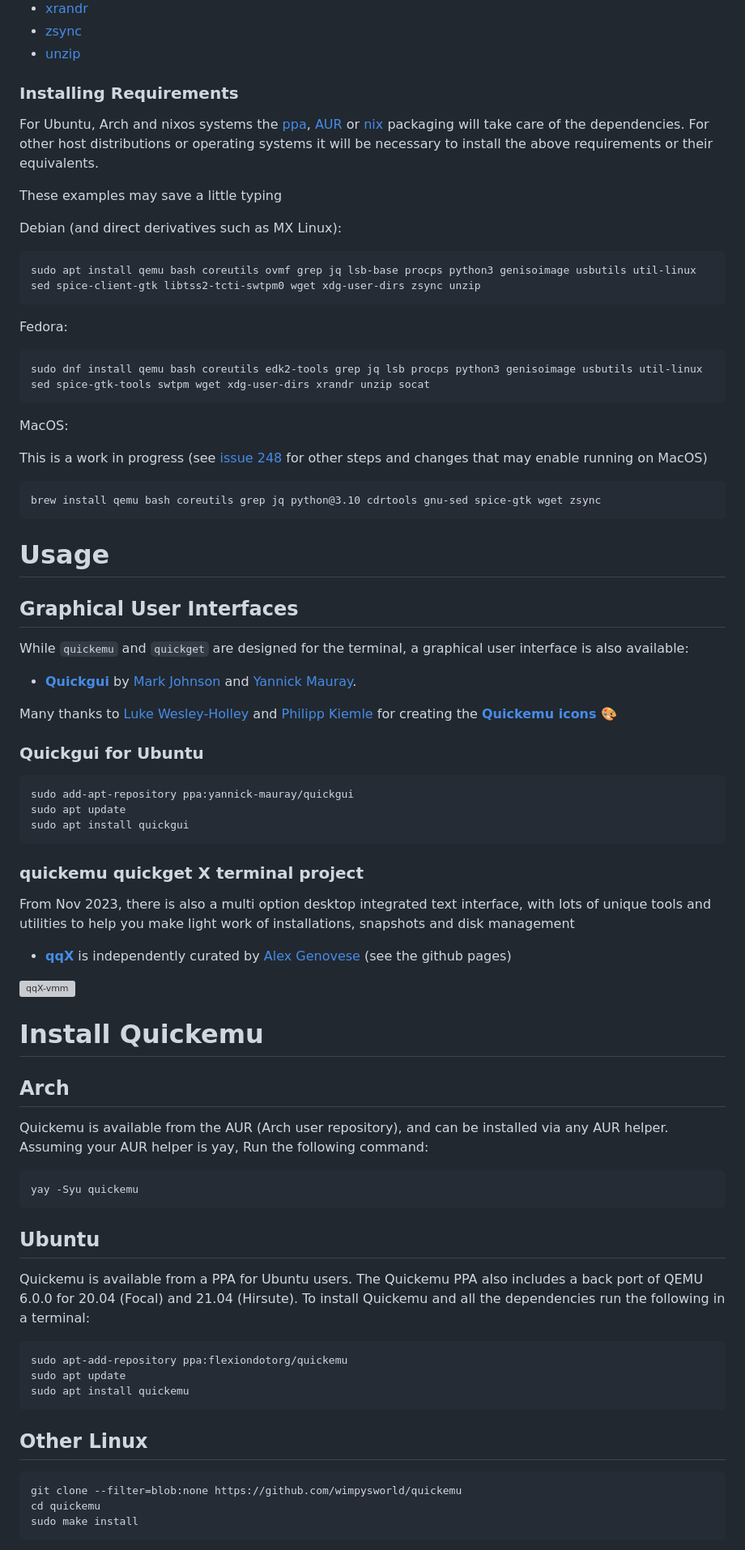
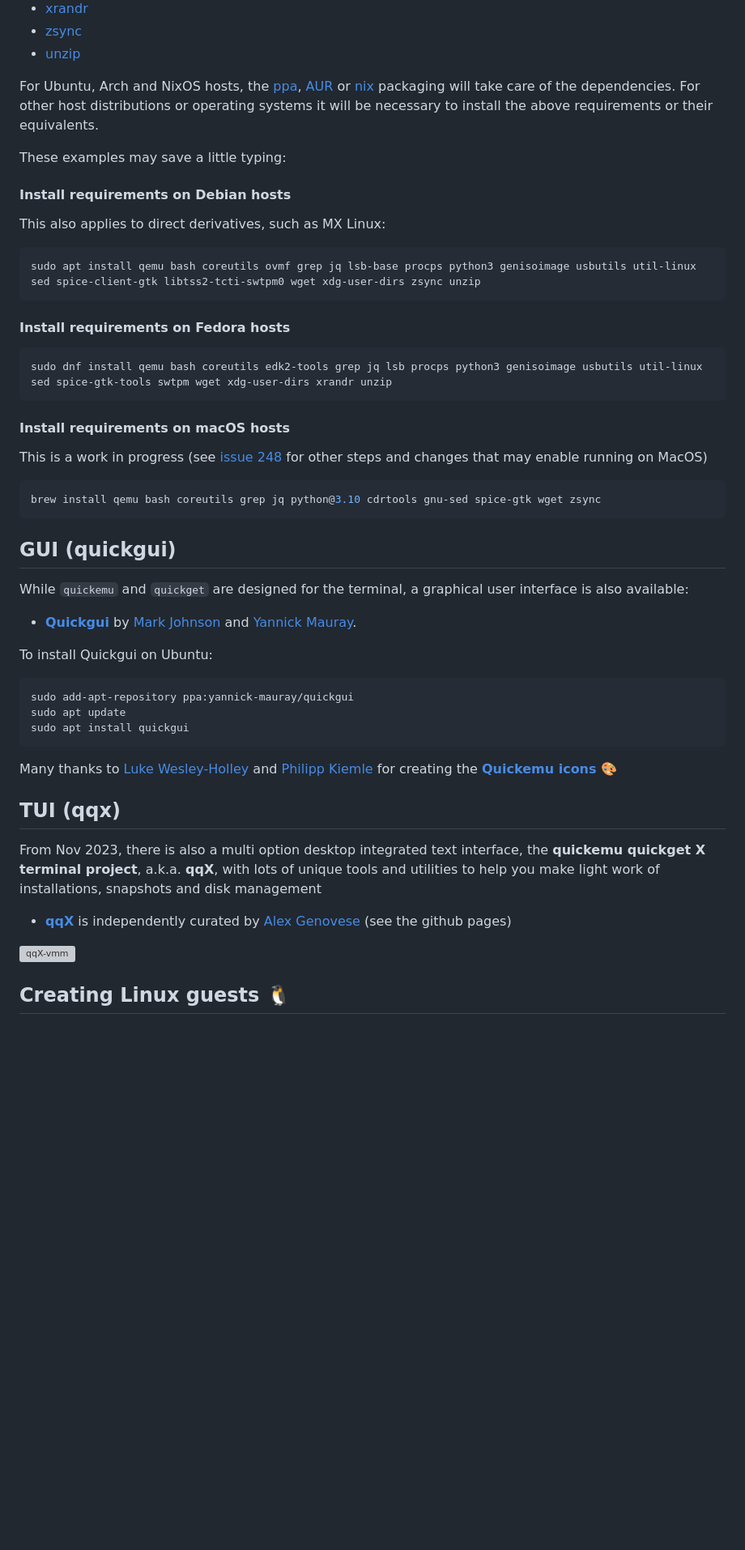
Before and after one commit to quickemu-project/quickemu, a Markdown page: README.md, the part around the change printed below. Shown: that part at 81% size. GitHub-like rendering; blank space fills up the shorter version; grey boxes are pictures that could not be loaded.

````diff
--- a/README.md
+++ b/README.md
@@ -91,9 +185,7 @@ QEMU](https://img.youtube.com/vi/AOTYWEgw0hI/0.jpg)](https://www.youtube.com/wat
 -   [zsync](http://zsync.moria.org.uk/)
 -   [unzip](http://www.info-zip.org/UnZip.html)
 
-### Installing Requirements
-
-For Ubuntu, Arch and nixos systems the
+For Ubuntu, Arch and NixOS hosts, the
 [ppa](https://launchpad.net/~flexiondotorg/+archive/ubuntu/quickemu),
 [AUR](https://aur.archlinux.org/packages/quickemu) or
 [nix](https://github.com/NixOS/nixpkgs/tree/master/pkgs/development/quickemu)
@@ -101,89 +193,61 @@ packaging will take care of the dependencies. For other host
 distributions or operating systems it will be necessary to install the
 above requirements or their equivalents.
 
-These examples may save a little typing
+These examples may save a little typing:
 
-Debian (and direct derivatives such as MX Linux):
+#### Install requirements on Debian hosts
 
-    sudo apt install qemu bash coreutils ovmf grep jq lsb-base procps python3 genisoimage usbutils util-linux sed spice-client-gtk libtss2-tcti-swtpm0 wget xdg-user-dirs zsync unzip
+This also applies to direct derivatives, such as MX Linux:
 
-Fedora:
+```sh
+sudo apt install qemu bash coreutils ovmf grep jq lsb-base procps python3 genisoimage usbutils util-linux sed spice-client-gtk libtss2-tcti-swtpm0 wget xdg-user-dirs zsync unzip
+```
 
-    sudo dnf install qemu bash coreutils edk2-tools grep jq lsb procps python3 genisoimage usbutils util-linux sed spice-gtk-tools swtpm wget xdg-user-dirs xrandr unzip socat
+#### Install requirements on Fedora hosts
 
-MacOS:
+```sh
+sudo dnf install qemu bash coreutils edk2-tools grep jq lsb procps python3 genisoimage usbutils util-linux sed spice-gtk-tools swtpm wget xdg-user-dirs xrandr unzip
+```
 
-This is a work in progress (see [issue
-248](https://github.com/quickemu-project/quickemu/issues/248) for other
-steps and changes that may enable running on MacOS)
+#### Install requirements on macOS hosts
 
-    brew install qemu bash coreutils grep jq python@3.10 cdrtools gnu-sed spice-gtk wget zsync
+This is a work in progress (see [issue 248](https://github.com/quickemu-project/quickemu/issues/248)
+for other steps and changes that may enable running on MacOS)
 
-# Usage
+```sh
+brew install qemu bash coreutils grep jq python@3.10 cdrtools gnu-sed spice-gtk wget zsync
+```
 
-## Graphical User Interfaces
+## GUI (quickgui)
 
 While `quickemu` and `quickget` are designed for the terminal, a
 graphical user interface is also available:
 
--   **[Quickgui](https://github.com/quickgui/quickgui)** by [Mark
-    Johnson](https://github.com/marxjohnson) and [Yannick
-    Mauray](https://github.com/ymauray).
+- **[Quickgui](https://github.com/quickgui/quickgui)** by [Mark Johnson](https://github.com/marxjohnson) and [Yannick Mauray](https://github.com/ymauray).
+
+To install Quickgui on Ubuntu:
+
+```sh
+sudo add-apt-repository ppa:yannick-mauray/quickgui
+sudo apt update
+sudo apt install quickgui
+```
 
 Many thanks to [Luke Wesley-Holley](https://github.com/Lukewh) and
 [Philipp Kiemle](https://github.com/daPhipz) for creating the
 **[Quickemu icons](https://github.com/Lukewh/quickemu-icons)** 🎨
 
-### Quickgui for Ubuntu
-
-``` bash
-sudo add-apt-repository ppa:yannick-mauray/quickgui
-sudo apt update
-sudo apt install quickgui
-```
-
-### quickemu quickget X terminal project
+## TUI (qqx)
 
 From Nov 2023, there is also a multi option desktop integrated text
-interface, with lots of unique tools and utilities to help you make
+interface, the **quickemu quickget X terminal project**, a.k.a. **qqX**,
+with lots of unique tools and utilities to help you make
 light work of installations, snapshots and disk management
 
--   **[qqX](https://github.com/TuxVinyards/qqX)** is independently
-    curated by [Alex Genovese](https://github.com/TuxVinyards) (see the
-    github pages)
+-   **[qqX](https://github.com/TuxVinyards/qqX)** is independently curated
+    by [Alex Genovese](https://github.com/TuxVinyards) (see the github pages)
 
 ![qqX-vmm](https://github.com/TuxVinyards/qqX/assets/3956806/18e5c495-8072-49a5-8b9c-e1302549efcf)
 
-# Install Quickemu
+## Creating Linux guests 🐧
 
-## Arch
-
-Quickemu is available from the AUR (Arch user repository), and can be
-installed via any AUR helper. Assuming your AUR helper is yay, Run the
-following command:
-
-``` bash
-yay -Syu quickemu
-```
-
-## Ubuntu
-
-Quickemu is available from a PPA for Ubuntu users. The Quickemu PPA also
-includes a back port of QEMU 6.0.0 for 20.04 (Focal) and 21.04
-(Hirsute). To install Quickemu and all the dependencies run the
-following in a terminal:
-
-``` bash
-sudo apt-add-repository ppa:flexiondotorg/quickemu
-sudo apt update
-sudo apt install quickemu
-```
-
-## Other Linux
-
-``` bash
-git clone --filter=blob:none https://github.com/wimpysworld/quickemu
-cd quickemu
-sudo make install
-```
-
````
Also changed, not shown: other parts of README.md (+176 -77 lines).
